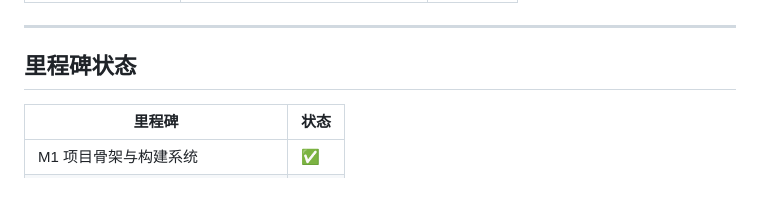
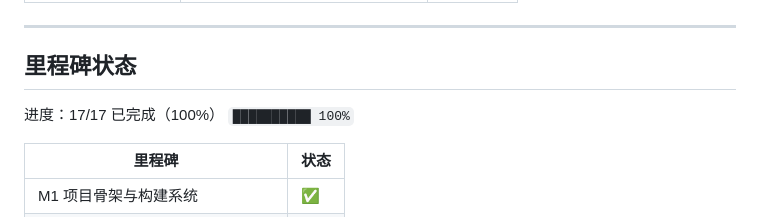
Before and after one commit to Empty0Qc/Markdown_Parser, a Markdown page: README_CN.md, the part around the change. Drawn GitHub-style; blank space fills up the shorter version.

Commit message:
docs(readme): add textual milestone progress summary and progress bar

```diff
--- a/README_CN.md
+++ b/README_CN.md
@@ -399,6 +399,9 @@ ctest --test-dir build --output-on-failure
 
 ## 里程碑状态
 
+进度：17/17 已完成（100%）
+`██████████ 100%`
+
 | 里程碑 | 状态 |
 |---|---|
 | M1 项目骨架与构建系统 | ✅ |
```
Also changed, not shown: README.md (+3 -0 lines).
